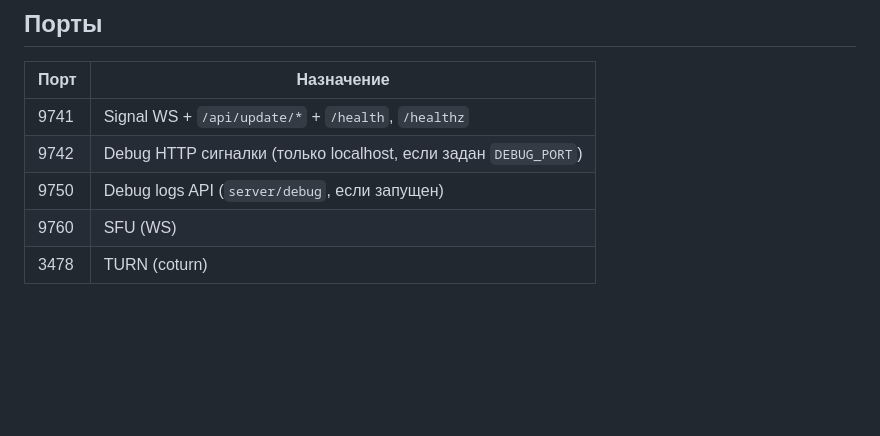
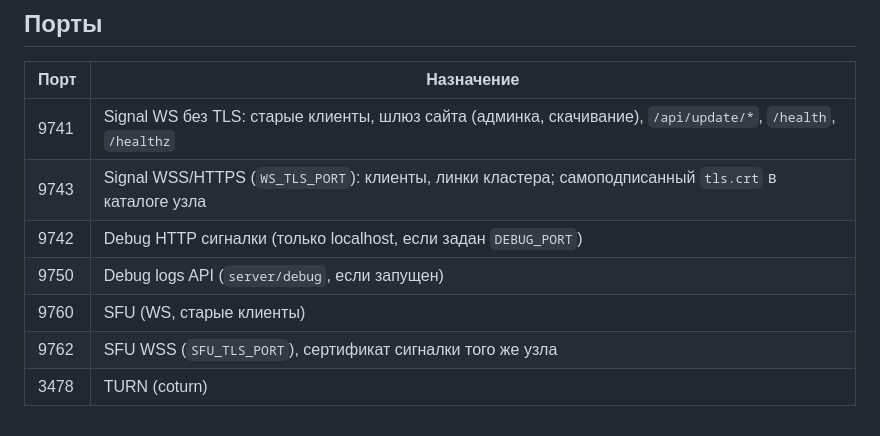
Before and after one commit to Timka140/vox-messenger, a Markdown page: docs/build.md, the part around the change. Rendered like a GitHub page; blank space fills up the shorter version.

```diff
--- a/docs/build.md
+++ b/docs/build.md
@@ -306,8 +306,10 @@ SSH-доступ к узлу — `build/remote/<node>/ssh.conf`.
 
 | Порт | Назначение |
 |---|---|
-| 9741 | Signal WS + `/api/update/*` + `/health`, `/healthz` |
+| 9741 | Signal WS без TLS: старые клиенты, шлюз сайта (админка, скачивание), `/api/update/*`, `/health`, `/healthz` |
+| 9743 | Signal WSS/HTTPS (`WS_TLS_PORT`): клиенты, линки кластера; самоподписанный `tls.crt` в каталоге узла |
 | 9742 | Debug HTTP сигналки (только localhost, если задан `DEBUG_PORT`) |
 | 9750 | Debug logs API (`server/debug`, если запущен) |
-| 9760 | SFU (WS) |
+| 9760 | SFU (WS, старые клиенты) |
+| 9762 | SFU WSS (`SFU_TLS_PORT`), сертификат сигналки того же узла |
 | 3478 | TURN (coturn) |
```
Also changed, not shown: README.md (+9 -7 lines), docs/cluster-contract.md (+8 -3 lines).
